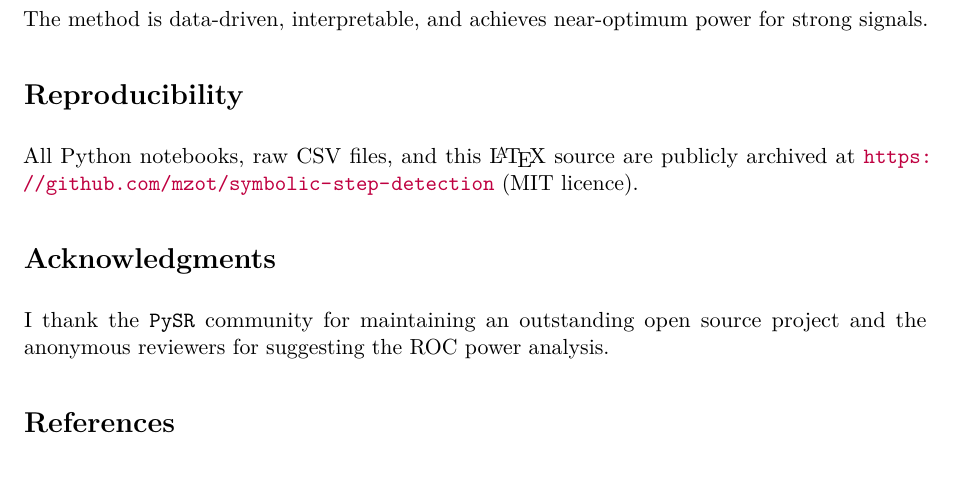
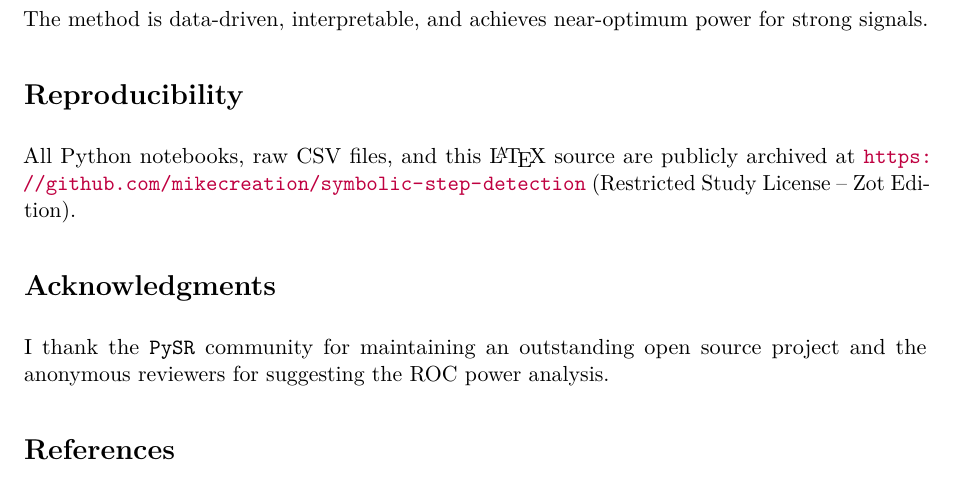
Before and after one commit to mikecreation/Symbolic-step-detection, a LaTeX paper (latex/Minimum Detectable Step Change in a Noisy Time Series A Symbolic Regression Residual Analysis Framework.tex): part of page 4 of 4, cut so that both start at the same text. Compiled offline with pdfLaTeX.

Commit message:
Update Minimum Detectable Step Change in a Noisy Time Series A Symbolic Regression Residual Analysis Framework.tex

```diff
--- a/latex/Minimum Detectable Step Change in a Noisy Time Series A Symbolic Regression Residual Analysis Framework.tex
+++ b/latex/Minimum Detectable Step Change in a Noisy Time Series A Symbolic Regression Residual Analysis Framework.tex
@@ -234,7 +234,7 @@ power for strong signals.
 
 All Python notebooks, raw CSV files, and this \LaTeX{} source are
 publicly archived at
-\url{https://github.com/mzot/symbolic-step-detection} (MIT licence).
+\url{https://github.com/mikecreation/symbolic-step-detection} (Restricted Study License – Zot Edition).
 
 % =====================================================================
 \section*{Acknowledgments}
```
